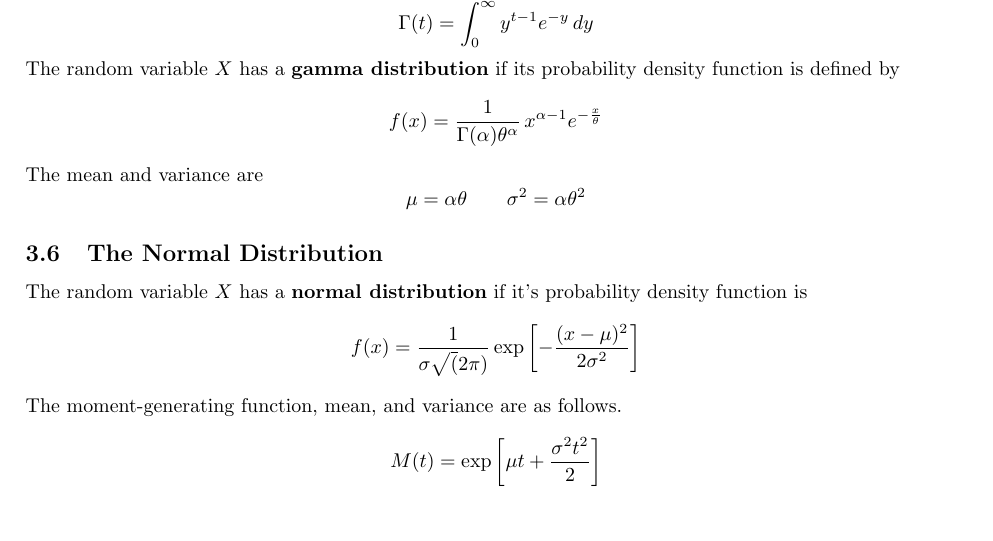
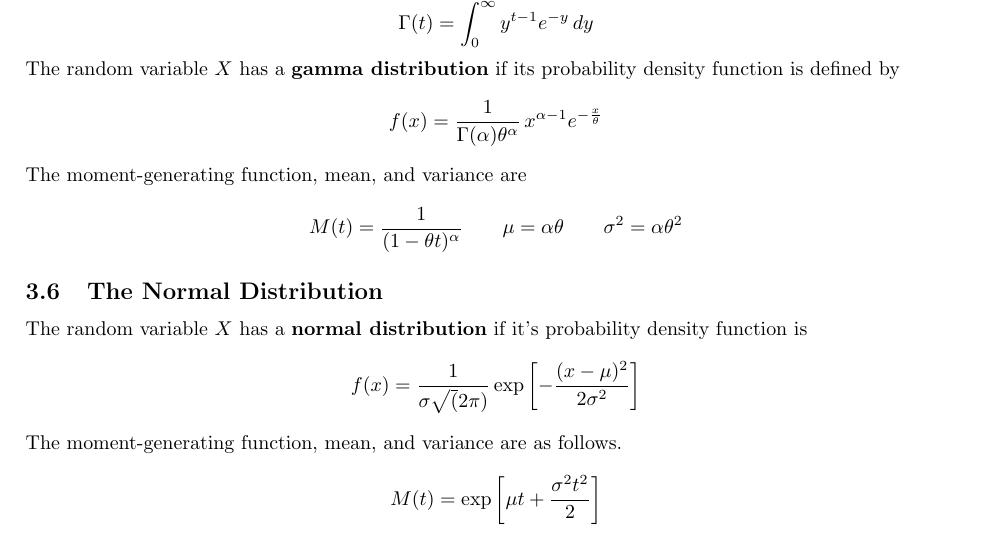
Before and after one commit to jakesig/LaTeX, a LaTeX document (MA-224/ma224.tex): part of page 7 of 7, cut so that both start at the same text. Compiled offline with pdfLaTeX.

Commit message:
MA-224 gamma m.g.f.

```diff
--- a/MA-224/ma224.tex
+++ b/MA-224/ma224.tex
@@ -158,8 +158,8 @@ Chi-Squared distributions were not covered in class, so I'm only doing gamma. Th
 \[\Gamma(t)=\int_0^{\infty}y^{t-1}e^{-y}\,dy\]
 The random variable \(X\) has a \textbf{gamma distribution} if its probability density function is defined by
 \[f(x)=\frac{1}{\Gamma(\alpha)\theta^\alpha}\,x^{\alpha-1}e^{-\frac{x}{\theta}}\]
-The mean and variance are
-\[\mu=\alpha\theta\hspace{7 mm}\sigma^2=\alpha\theta^2\]
+The moment-generating function, mean, and variance are
+\[M(t)=\frac{1}{(1-\theta t)^\alpha}\hspace{7 mm}\mu=\alpha\theta\hspace{7 mm}\sigma^2=\alpha\theta^2\]
 \subsection{The Normal Distribution}
 The random variable \(X\) has a \textbf{normal distribution} if it's probability density function is
 \[f(x)=\frac{1}{\sigma\sqrt(2\pi)}\,\textnormal{exp}\left[-\frac{(x-\mu)^2}{2\sigma^2}\right]\]
```
Also changed, not shown: MA-224/ma224.pdf.
